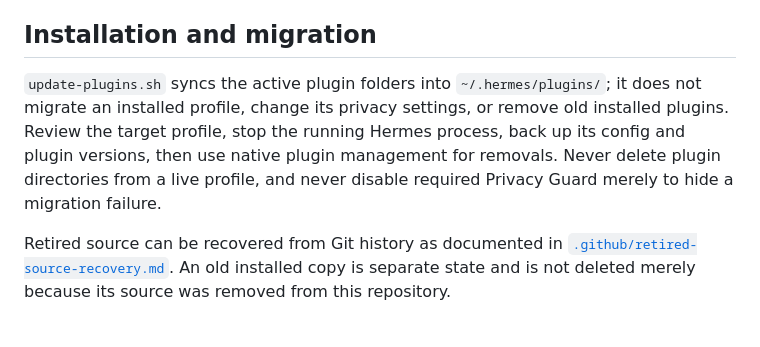
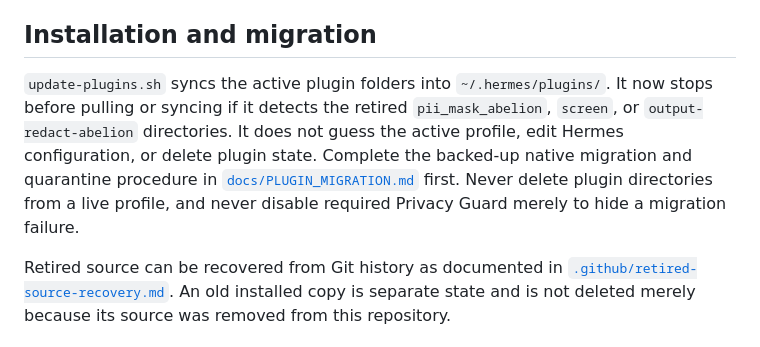
Before and after one commit to Abelion512/abelion-hermes-plugins, a Markdown page: README.md, the part around the change. GitHub-like rendering.

Commit message:
docs: link safe existing-profile migration

```diff
--- a/README.md
+++ b/README.md
@@ -37,6 +37,6 @@ The “2.8T” target is not treated as a count of test cases or as a privacy gu
 
 ## Installation and migration
 
-`update-plugins.sh` syncs the active plugin folders into `~/.hermes/plugins/`; it does not migrate an installed profile, change its privacy settings, or remove old installed plugins. Review the target profile, stop the running Hermes process, back up its config and plugin versions, then use native plugin management for removals. Never delete plugin directories from a live profile, and never disable required Privacy Guard merely to hide a migration failure.
+`update-plugins.sh` syncs the active plugin folders into `~/.hermes/plugins/`. It now stops before pulling or syncing if it detects the retired `pii_mask_abelion`, `screen`, or `output-redact-abelion` directories. It does not guess the active profile, edit Hermes configuration, or delete plugin state. Complete the backed-up native migration and quarantine procedure in [`docs/PLUGIN_MIGRATION.md`](docs/PLUGIN_MIGRATION.md) first. Never delete plugin directories from a live profile, and never disable required Privacy Guard merely to hide a migration failure.
 
 Retired source can be recovered from Git history as documented in [`.github/retired-source-recovery.md`](.github/retired-source-recovery.md). An old installed copy is separate state and is not deleted merely because its source was removed from this repository.
```
